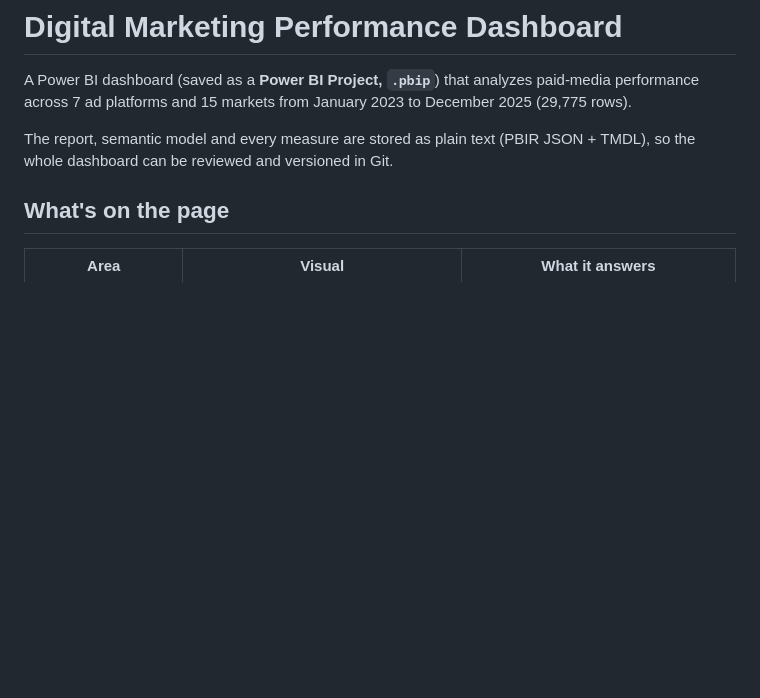
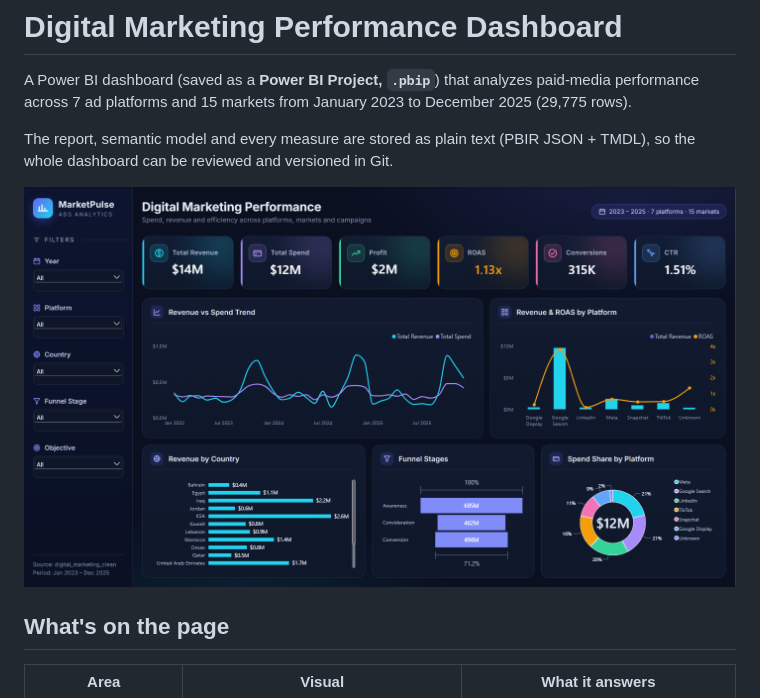
Before and after one commit to abdelrahmaannnn/digital-marketing-dashboard, a Markdown page: README.md, the part around the change. Drawn GitHub-style; pictures changed too: assets/dashboard.png (added); blank space fills up the shorter version.

Commit message:
Add dashboard screenshot to README

```diff
--- a/README.md
+++ b/README.md
@@ -3,6 +3,8 @@
 A Power BI dashboard (saved as a **Power BI Project, `.pbip`**) that analyzes paid-media performance across 7 ad platforms and 15 markets from January 2023 to December 2025 (29,775 rows).
 
 The report, semantic model and every measure are stored as plain text (PBIR JSON + TMDL), so the whole dashboard can be reviewed and versioned in Git.
+
+![Digital Marketing Performance dashboard](assets/dashboard.png)
 
 ## What's on the page
 
```
